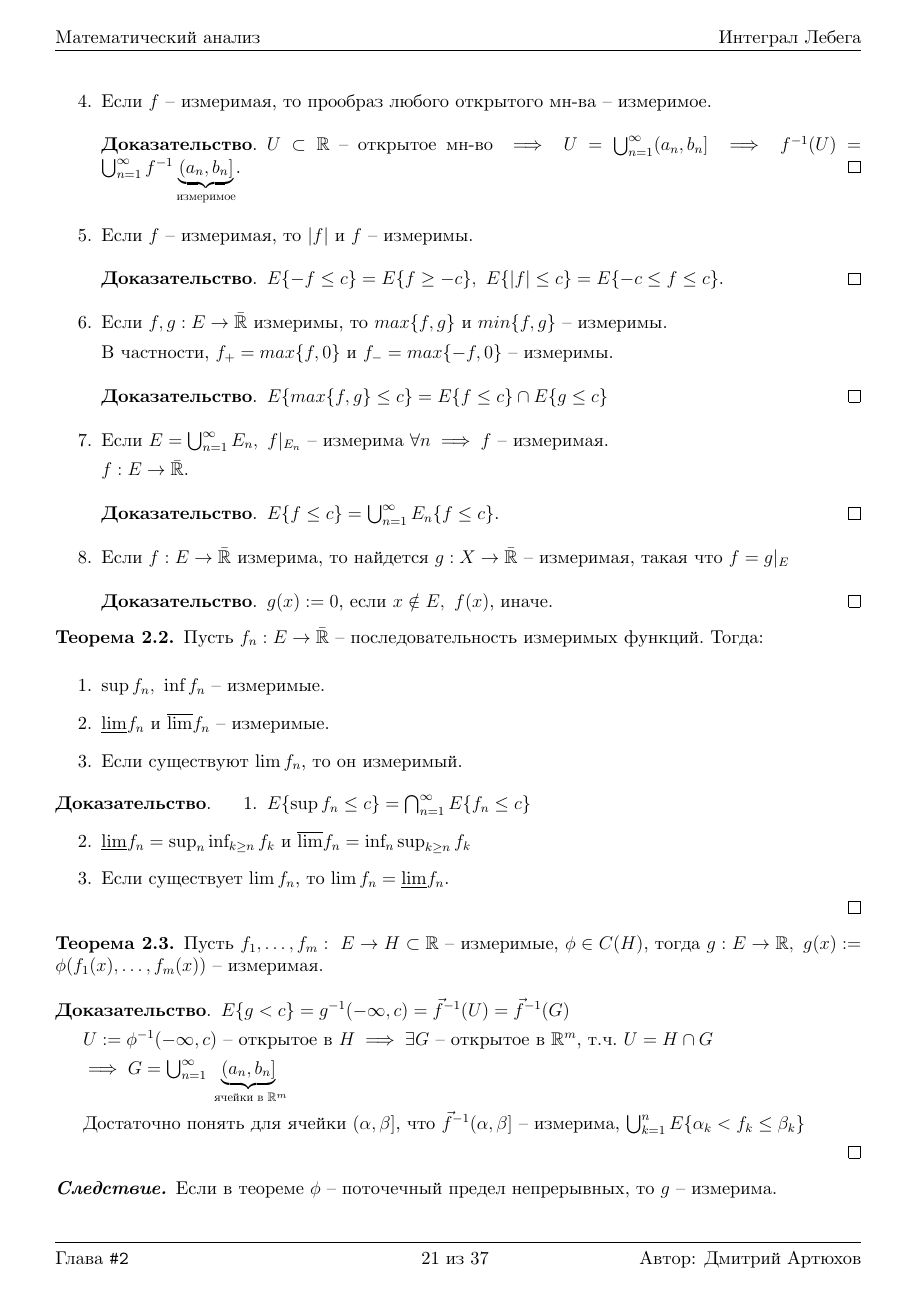
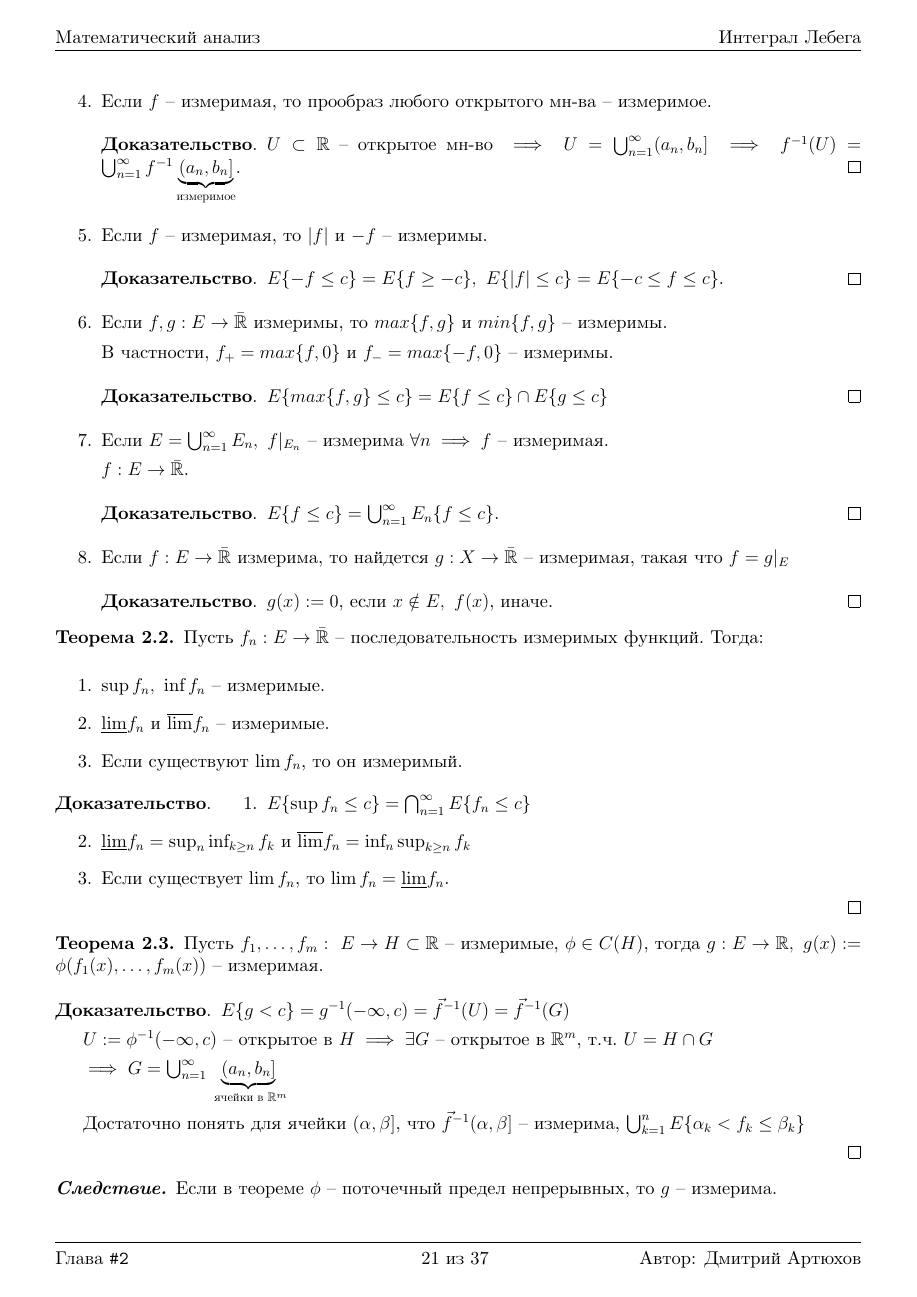
Before and after one commit to dmitrii-artuhov/HSE-summaries, a LaTeX document (src/term3-calculus/conspect.tex, which reads src/term3-calculus/02-lebesgue-integral.tex): page 22 of 38. Compiled offline with XeLaTeX.

Commit message:
Fix a mistake

```diff
--- a/src/term3-calculus/02-lebesgue-integral.tex
+++ b/src/term3-calculus/02-lebesgue-integral.tex
@@ -103,7 +103,7 @@
             \end{proof}
         }
         \item {
-            Если $f$ -- измеримая, то $|f|$ и $f$ -- измеримы.
+            Если $f$ -- измеримая, то $|f|$ и $-f$ -- измеримы.
 
             \begin{proof}
                 $E \{ -f \leq c \} = E \{ f \geq -c \}, \ E \{ |f| \leq c \} = E \{ -c \leq f \leq c \}$.
```
Also changed, not shown: pdf/term3-calculus.pdf.
